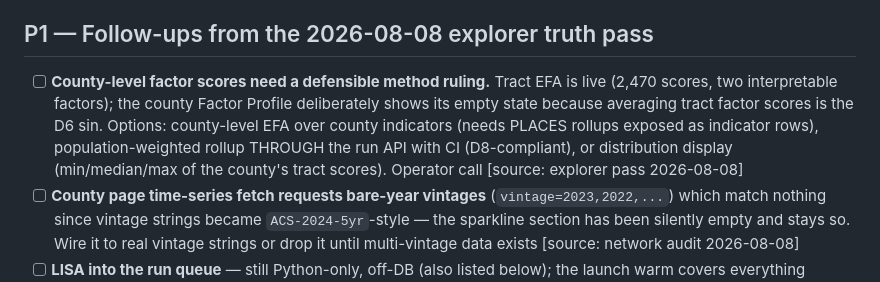
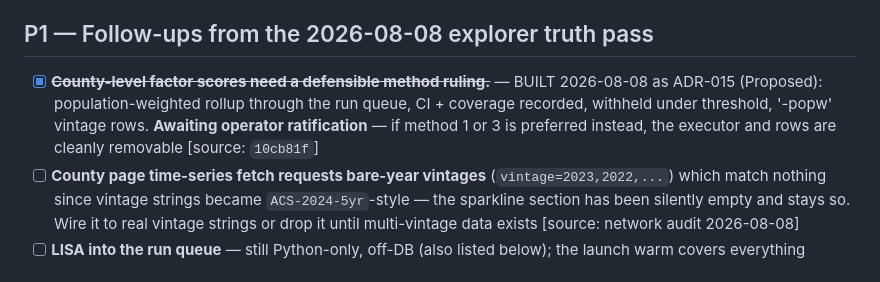
Before and after one commit to DojoGenesis/policy-data-infrastructure, a Markdown page: TODO.md, the part around the change. Drawn GitHub-style.

```diff
--- a/TODO.md
+++ b/TODO.md
@@ -5,13 +5,11 @@
 
 ## P1 — Follow-ups from the 2026-08-08 explorer truth pass
 
-- [ ] **County-level factor scores need a defensible method ruling.** Tract EFA is live
-  (2,470 scores, two interpretable factors); the county Factor Profile deliberately
-  shows its empty state because averaging tract factor scores is the D6 sin. Options:
-  county-level EFA over county indicators (needs PLACES rollups exposed as indicator
-  rows), population-weighted rollup THROUGH the run API with CI (D8-compliant), or
-  distribution display (min/median/max of the county's tract scores). Operator call
-  [source: explorer pass 2026-08-08]
+- [x] ~~**County-level factor scores need a defensible method ruling.**~~ — BUILT
+  2026-08-08 as ADR-015 (Proposed): population-weighted rollup through the run queue,
+  CI + coverage recorded, withheld under threshold, '-popw' vintage rows. **Awaiting
+  operator ratification** — if method 1 or 3 is preferred instead, the executor and
+  rows are cleanly removable [source: `10cb81f`]
 - [ ] **County page time-series fetch requests bare-year vintages** (`vintage=2023,2022,...`)
   which match nothing since vintage strings became `ACS-2024-5yr`-style — the sparkline
   section has been silently empty and stays so. Wire it to real vintage strings or drop
```
Also changed, not shown: CHANGELOG.md (+26 -0 lines).
